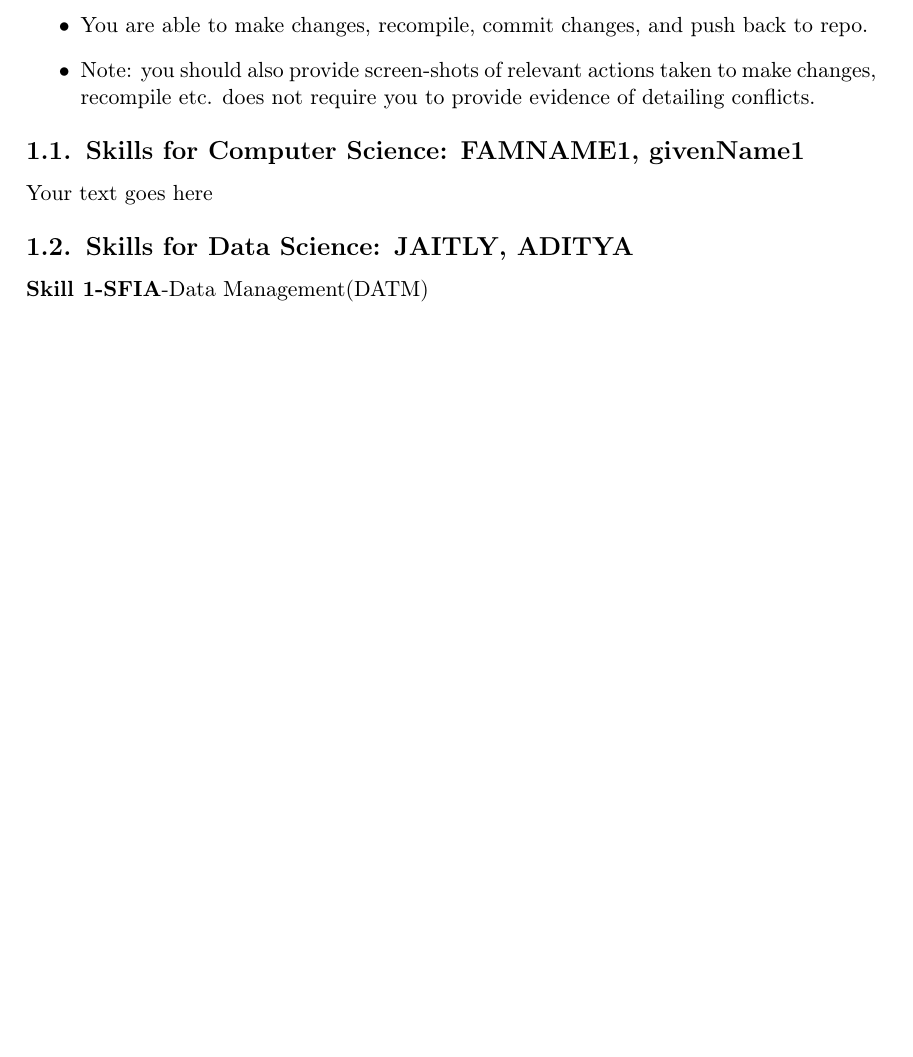
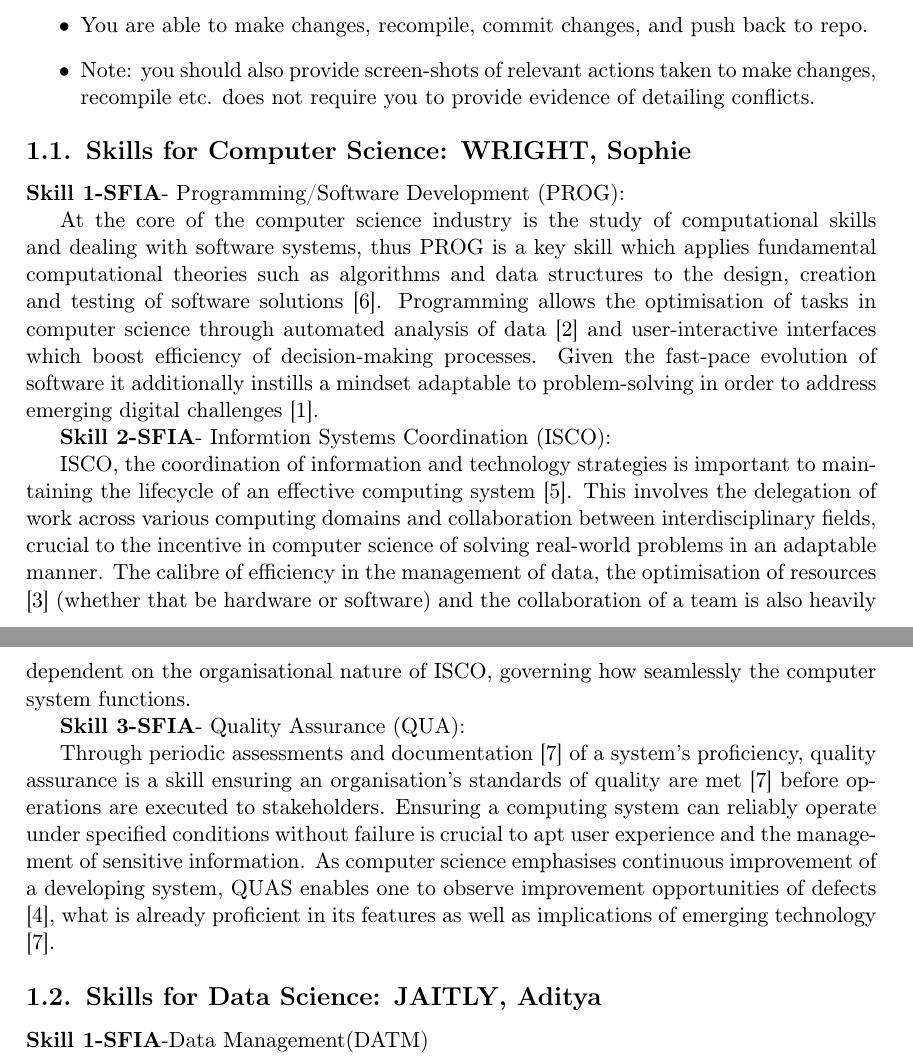
Before and after one commit to ntahnaael/sauce, a LaTeX document (Skills/INFO1111SkillsTemplate.tex): part of page 6 of 14 before the commit and two parts of pages 6 and 7 of 15 after it, the two joined at a grey line, cut so that both start at the same text, the shorter picture padded with empty space. Compiled offline with pdfLaTeX; a missing bibliography style is replaced by a similar one.

Commit message:
Added paragraphs for skills

```diff
--- a/Skills/INFO1111SkillsTemplate.tex
+++ b/Skills/INFO1111SkillsTemplate.tex
@@ -192,7 +192,17 @@
 
 \subsection{Skills for \majA: \studA}
 
-Your text goes here
+\textbf{Skill 1-SFIA}- Programming/Software Development (PROG):
+
+At the core of the computer science industry is the study of computational skills and dealing with software systems, thus PROG is a key skill which applies fundamental computational theories such as algorithms and data structures to the design, creation and testing of software solutions [6]. Programming allows the optimisation of tasks in computer science through automated analysis of data [2] and user-interactive interfaces which boost efficiency of decision-making processes. Given the fast-pace evolution of software it additionally instills a mindset adaptable to problem-solving in order to address emerging digital challenges [1].
+
+\textbf{Skill 2-SFIA}- Informtion Systems Coordination (ISCO):
+
+ISCO, the coordination of information and technology strategies is important to maintaining the lifecycle of an effective computing system [5]. This involves the delegation of work across various computing domains and collaboration between interdisciplinary fields, crucial to the incentive in computer science of solving real-world problems in an adaptable manner. The calibre of efficiency in the management of data, the optimisation of resources [3] (whether that be hardware or software) and the collaboration of a team is also heavily dependent on the organisational nature of ISCO, governing how seamlessly the computer system functions.
+
+\textbf{Skill 3-SFIA}- Quality Assurance (QUA):
+
+Through periodic assessments and documentation [7] of  a system’s proficiency, quality assurance is a skill ensuring an organisation’s standards of quality are met [7] before operations are executed to stakeholders. Ensuring a computing system can reliably operate under specified conditions without failure is crucial to apt user experience and the management of sensitive information. As computer science emphasises continuous improvement of a developing system, QUAS enables one to observe improvement opportunities of defects [4], what is already proficient in its features as well as implications of emerging technology [7].
 
 \subsection{Skills for \majB: \studB}
 
```
Also changed, not shown: Skills/INFO1111SkillsTemplate.tex (4 more changed lines).
